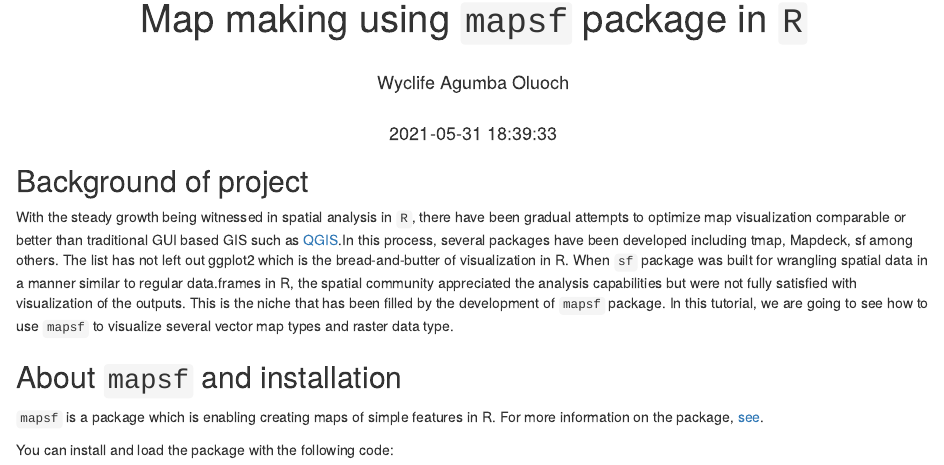
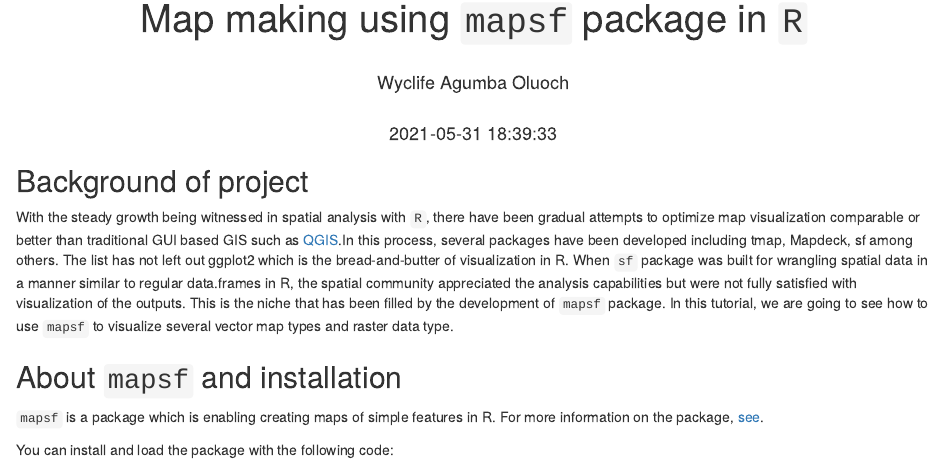
Before and after one commit to Wycology/rsgs, an R Markdown document (mapsf.Rmd): the page in a window 1100 px wide, from 70 px down. Rendered offline with R 4.5, knitr and Pandoc, with nearby package versions; some code elsewhere in the file could not run offline.

Commit message:
spatial analysis with R

````diff
--- a/mapsf.Rmd
+++ b/mapsf.Rmd
@@ -12,7 +12,7 @@ knitr::opts_chunk$set(echo = TRUE)
 ```
 ## Background of project
 
-With the steady growth being witnessed in spatial analysis in `R`, there have been gradual attempts to optimize map visualization comparable or better than traditional GUI based GIS such as [QGIS](https://qgis.org/en/site/).In this process, several packages have been developed including tmap, Mapdeck, sf among others. The list has not left out ggplot2 which is the bread-and-butter of visualization in R. When `sf` package was built for wrangling spatial data in a manner similar to regular data.frames in R, the spatial community appreciated the analysis capabilities but were not fully satisfied with visualization of the outputs. This is the niche that has been filled by the development of `mapsf` package. In this tutorial, we are going to see how to use `mapsf` to visualize several vector map types and raster data type.
+With the steady growth being witnessed in spatial analysis with `R`, there have been gradual attempts to optimize map visualization comparable or better than traditional GUI based GIS such as [QGIS](https://qgis.org/en/site/).In this process, several packages have been developed including tmap, Mapdeck, sf among others. The list has not left out ggplot2 which is the bread-and-butter of visualization in R. When `sf` package was built for wrangling spatial data in a manner similar to regular data.frames in R, the spatial community appreciated the analysis capabilities but were not fully satisfied with visualization of the outputs. This is the niche that has been filled by the development of `mapsf` package. In this tutorial, we are going to see how to use `mapsf` to visualize several vector map types and raster data type.
 
 ## About `mapsf` and installation
 
````
